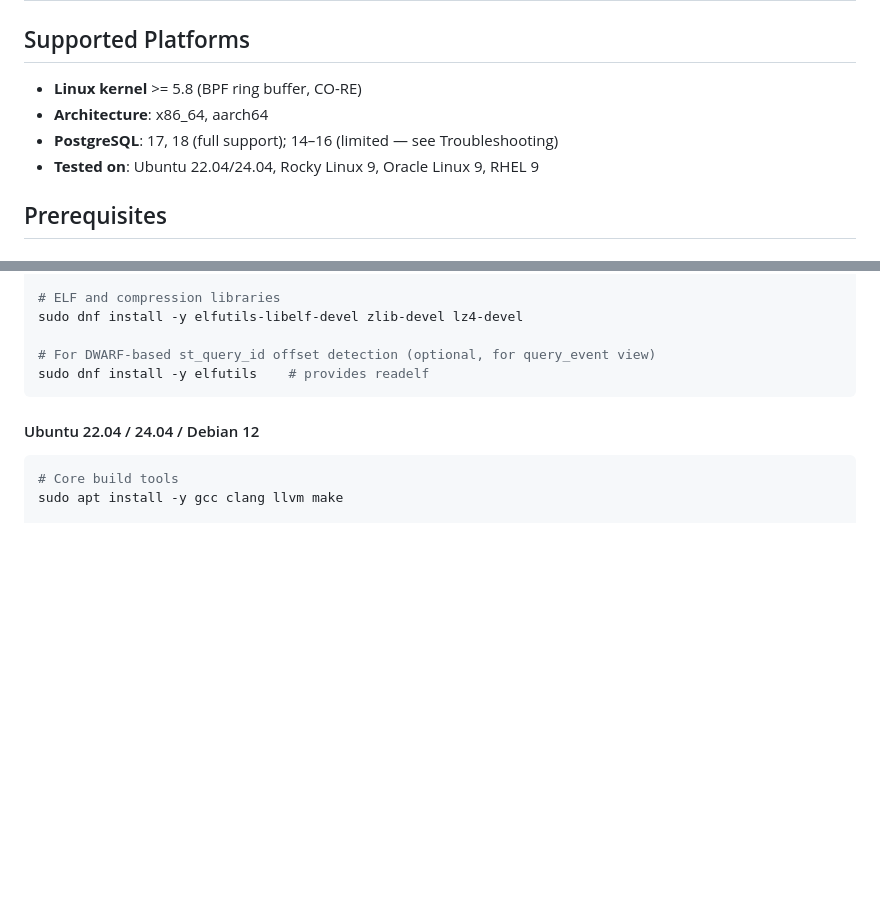
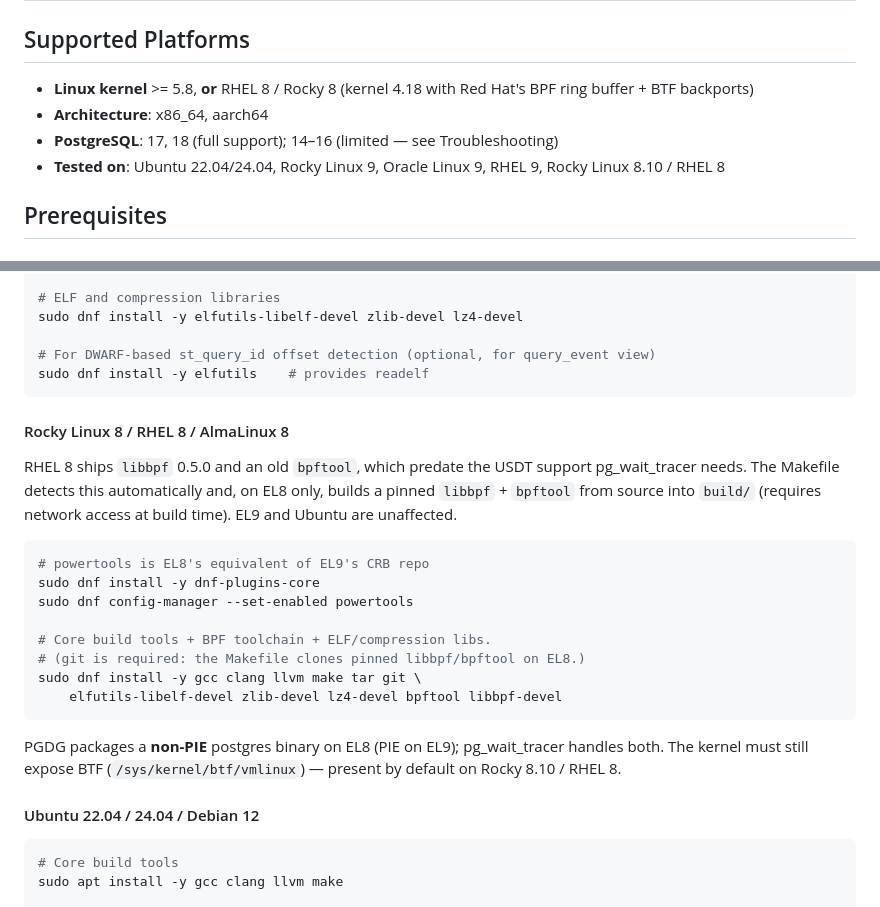
Before and after one commit to AboEl3iz/pg_wait_tracer, a Markdown page: INSTALL.md, 2 parts joined by grey strips. Drawn GitHub-style; blank space fills up the shorter version.

Commit message:
docs: document Rocky 8 / RHEL 8 support and auto-bundled libbpf/bpftool

````diff
--- a/INSTALL.md
+++ b/INSTALL.md
@@ -2,10 +2,12 @@
 
 ## Supported Platforms
 
-- **Linux kernel** >= 5.8 (BPF ring buffer, CO-RE)
+- **Linux kernel** >= 5.8, **or** RHEL 8 / Rocky 8 (kernel 4.18 with Red Hat's
+  BPF ring buffer + BTF backports)
 - **Architecture**: x86_64, aarch64
 - **PostgreSQL**: 17, 18 (full support); 14–16 (limited — see Troubleshooting)
-- **Tested on**: Ubuntu 22.04/24.04, Rocky Linux 9, Oracle Linux 9, RHEL 9
+- **Tested on**: Ubuntu 22.04/24.04, Rocky Linux 9, Oracle Linux 9, RHEL 9,
+  Rocky Linux 8.10 / RHEL 8
 
 ## Prerequisites
 
@@ -30,6 +32,28 @@ sudo dnf install -y elfutils-libelf-devel zlib-devel lz4-devel
 # For DWARF-based st_query_id offset detection (optional, for query_event view)
 sudo dnf install -y elfutils    # provides readelf
 ```
+
+#### Rocky Linux 8 / RHEL 8 / AlmaLinux 8
+
+RHEL 8 ships `libbpf` 0.5.0 and an old `bpftool`, which predate the USDT
+support pg_wait_tracer needs. The Makefile detects this automatically and, on
+EL8 only, builds a pinned `libbpf` + `bpftool` from source into `build/`
+(requires network access at build time). EL9 and Ubuntu are unaffected.
+
+```bash
+# powertools is EL8's equivalent of EL9's CRB repo
+sudo dnf install -y dnf-plugins-core
+sudo dnf config-manager --set-enabled powertools
+
+# Core build tools + BPF toolchain + ELF/compression libs.
+# (git is required: the Makefile clones pinned libbpf/bpftool on EL8.)
+sudo dnf install -y gcc clang llvm make tar git \
+    elfutils-libelf-devel zlib-devel lz4-devel bpftool libbpf-devel
+```
+
+PGDG packages a **non-PIE** postgres binary on EL8 (PIE on EL9); pg_wait_tracer
+handles both. The kernel must still expose BTF (`/sys/kernel/btf/vmlinux`) —
+present by default on Rocky 8.10 / RHEL 8.
 
 #### Ubuntu 22.04 / 24.04 / Debian 12
 
````
